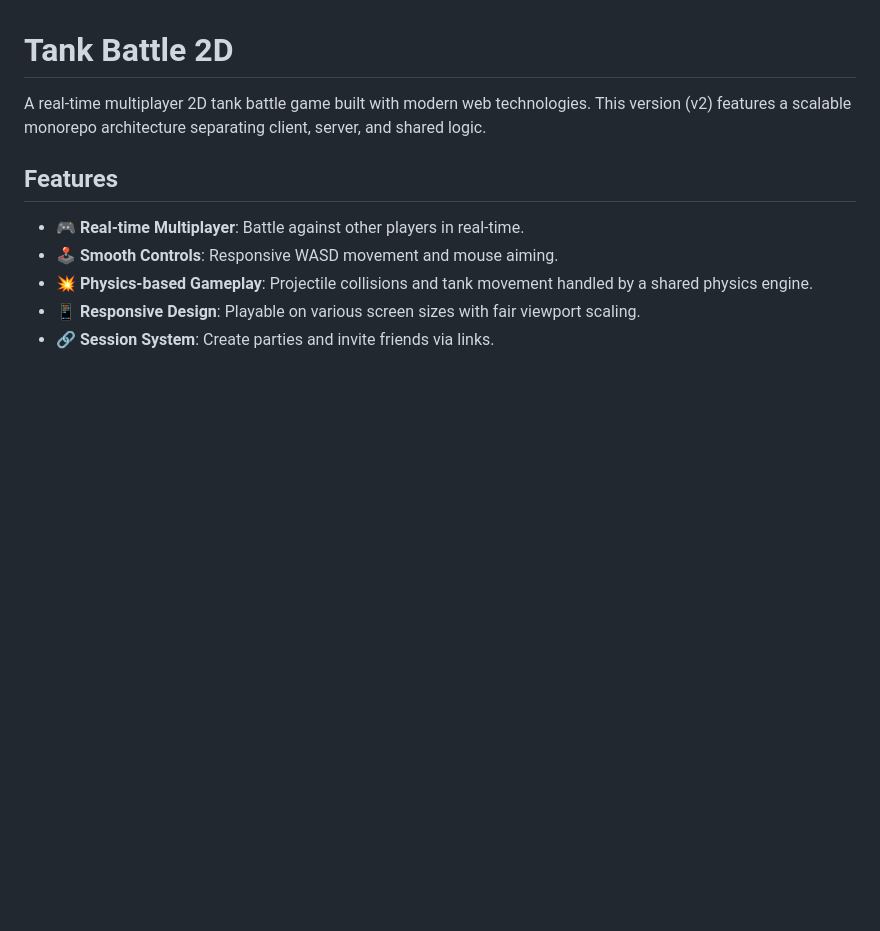
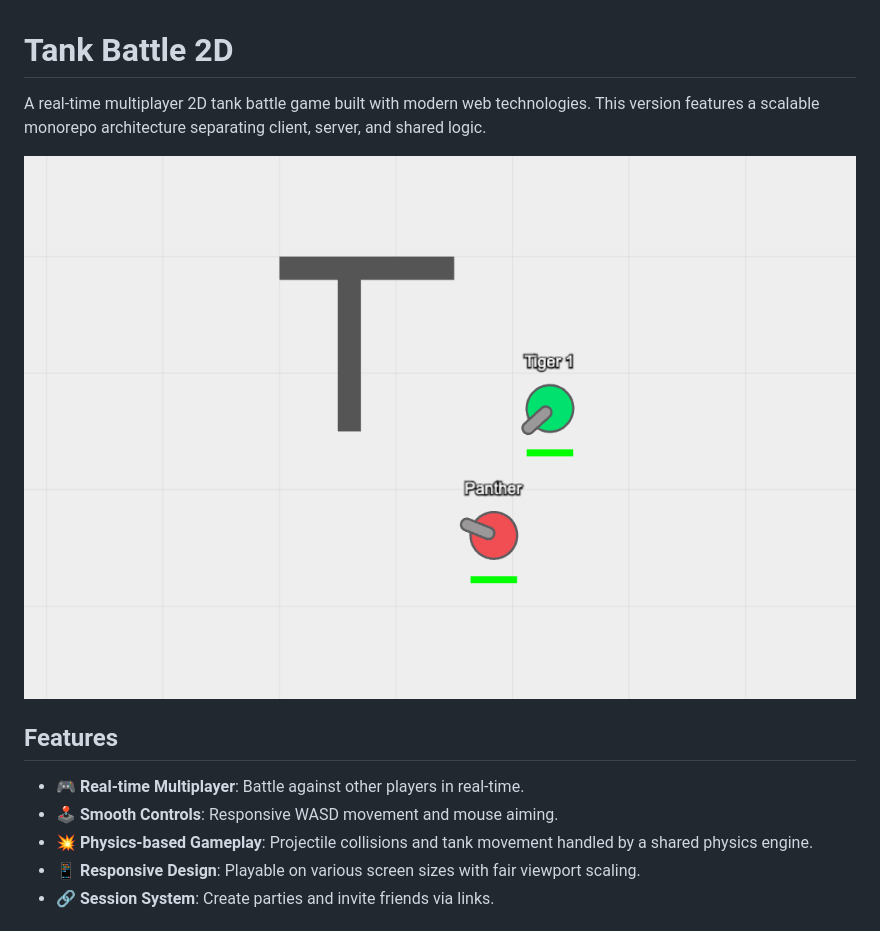
Before and after one commit to ibrahimkazimov/tank-battle-2d, a Markdown page: README.md, the part around the change. Drawn GitHub-style; pictures changed too: docs/img/game_image.png (added); blank space fills up the shorter version.

Commit message:
feat: Add game screenshot and embed it in the README, along with a minor description update.

```diff
--- a/README.md
+++ b/README.md
@@ -1,6 +1,9 @@
 # Tank Battle 2D
 
-A real-time multiplayer 2D tank battle game built with modern web technologies. This version (v2) features a scalable monorepo architecture separating client, server, and shared logic.
+A real-time multiplayer 2D tank battle game built with modern web technologies. This version features a scalable monorepo architecture separating client, server, and shared logic.
+
+
+![game_image](./docs/img/game_image.png)
 
 ## Features
 
```
